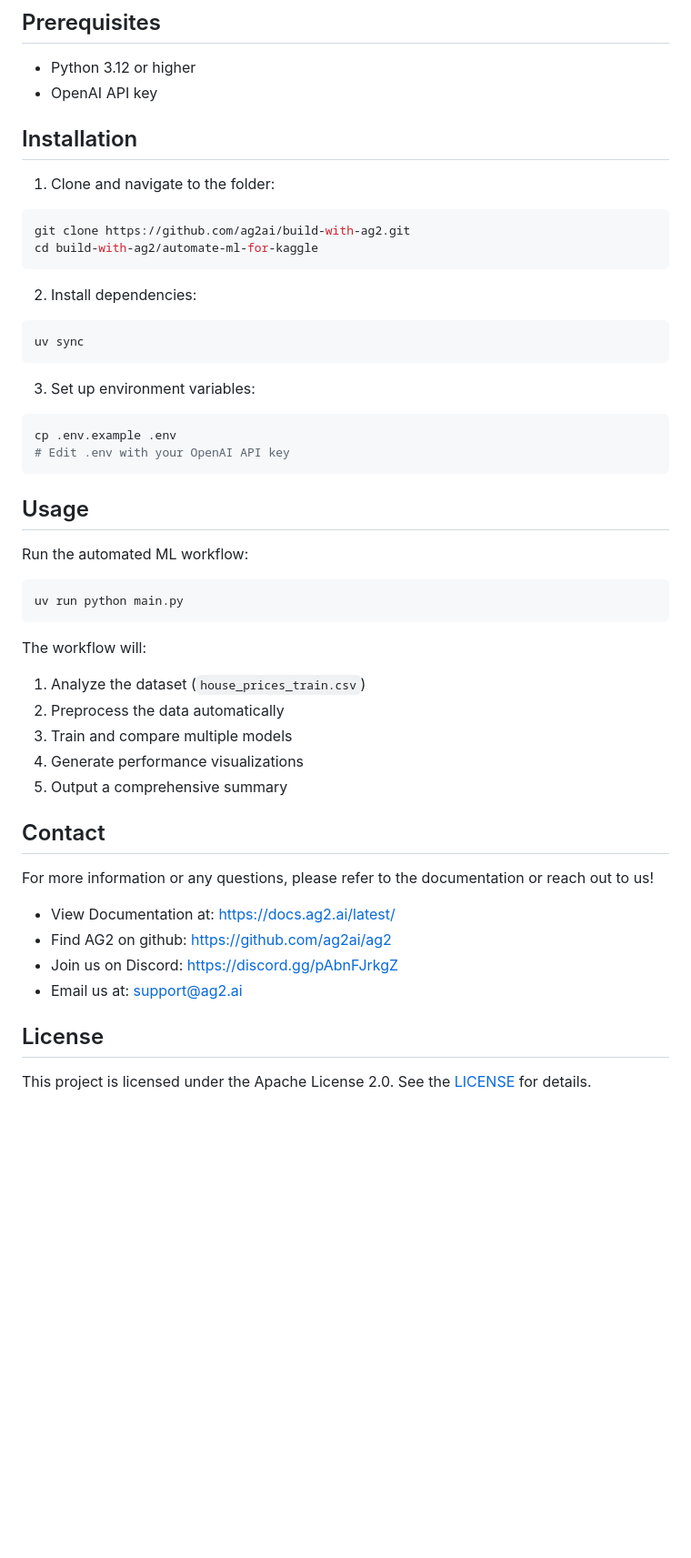
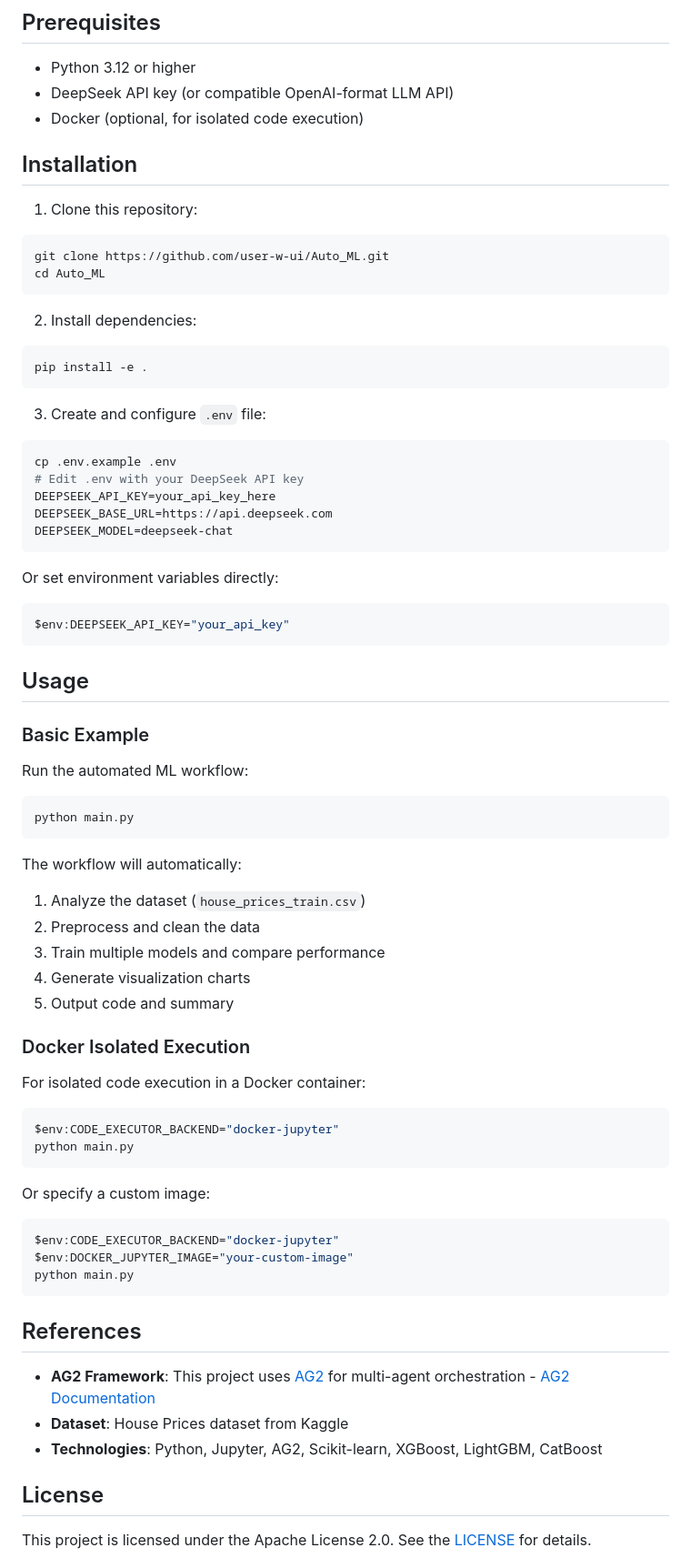
Before and after one commit to user-w-ui/Auto_ML, a Markdown page: README.md, the part around one of its changes. Shown at 91% size. Drawn GitHub-style; blank space fills up the shorter version.

Commit message:
Update README: convert to personal project format, preserve AG2 attribution

````diff
--- a/README.md
+++ b/README.md
@@ -52,54 +54,79 @@ TAGS: data analysis, groupchat, stateflow, code execution, kaggle, automated mac
 ## Prerequisites
 
 - Python 3.12 or higher
-- OpenAI API key
+- DeepSeek API key (or compatible OpenAI-format LLM API)
+- Docker (optional, for isolated code execution)
 
 ## Installation
 
-1. Clone and navigate to the folder:
+1. Clone this repository:
 
 ```bash
-git clone https://github.com/ag2ai/build-with-ag2.git
-cd build-with-ag2/automate-ml-for-kaggle
+git clone https://github.com/user-w-ui/Auto_ML.git
+cd Auto_ML
 ```
 
 2. Install dependencies:
 
 ```bash
-uv sync
+pip install -e .
 ```
 
-3. Set up environment variables:
+3. Create and configure `.env` file:
 
 ```bash
 cp .env.example .env
-# Edit .env with your OpenAI API key
+# Edit .env with your DeepSeek API key
+DEEPSEEK_API_KEY=your_api_key_here
+DEEPSEEK_BASE_URL=https://api.deepseek.com
+DEEPSEEK_MODEL=deepseek-chat
 ```
+
+   Or set environment variables directly:
+   ```powershell
+   $env:DEEPSEEK_API_KEY="your_api_key"
+   ```
 
 
 ## Usage
 
+### Basic Example
+
 Run the automated ML workflow:
 
 ```bash
-uv run python main.py
+python main.py
 ```
 
-The workflow will:
+The workflow will automatically:
 1. Analyze the dataset (`house_prices_train.csv`)
-2. Preprocess the data automatically
-3. Train and compare multiple models
-4. Generate performance visualizations
-5. Output a comprehensive summary
+2. Preprocess and clean the data
+3. Train multiple models and compare performance
+4. Generate visualization charts
+5. Output code and summary
 
-## Contact
+### Docker Isolated Execution
 
-For more information or any questions, please refer to the documentation or reach out to us!
+For isolated code execution in a Docker container:
 
-- View Documentation at: https://docs.ag2.ai/latest/
-- Find AG2 on github: https://github.com/ag2ai/ag2
-- Join us on Discord: https://discord.gg/pAbnFJrkgZ
-- Email us at: support@ag2.ai
+```powershell
+$env:CODE_EXECUTOR_BACKEND="docker-jupyter"
+python main.py
+```
+
+Or specify a custom image:
+
+```powershell
+$env:CODE_EXECUTOR_BACKEND="docker-jupyter"
+$env:DOCKER_JUPYTER_IMAGE="your-custom-image"
+python main.py
+```
+
+## References
+
+- **AG2 Framework**: This project uses [AG2](https://github.com/ag2ai/ag2) for multi-agent orchestration - [AG2 Documentation](https://docs.ag2.ai/latest/)
+- **Dataset**: House Prices dataset from Kaggle
+- **Technologies**: Python, Jupyter, AG2, Scikit-learn, XGBoost, LightGBM, CatBoost
 
 ## License
 
````
Also changed, not shown: other parts of README.md (+7 -5 lines).
